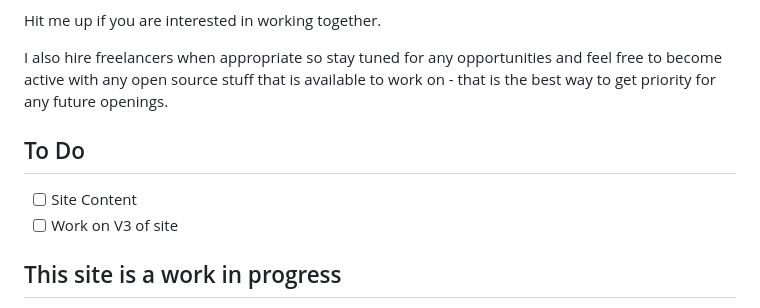
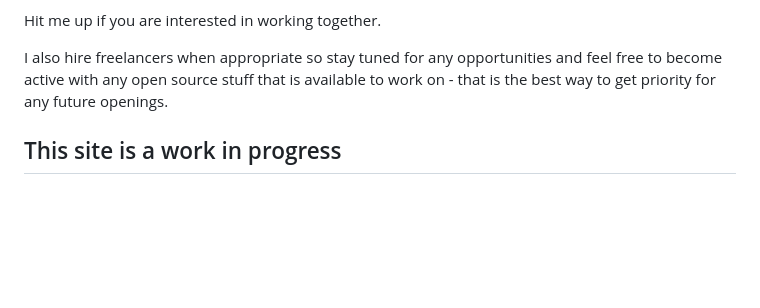
Before and after one commit to GeauxWeisbeck4/tar-heel-dev-studio-v3, a Markdown page: README.md, the part around the change. Rendered like a GitHub page; blank space fills up the shorter version.

Commit message:
Site Updates
U: Styled blog posts, edited README.md, and Added Calendly link to site

```diff
--- a/README.md
+++ b/README.md
@@ -8,11 +8,6 @@ Hit me up if you are interested in working together.
 
 I also hire freelancers when appropriate so stay tuned for any opportunities and feel free to become active with any open source stuff that is available to work on - that is the best way to get priority for any future openings.
 
-## To Do
-
-- [ ] Site Content
-- [ ] Work on V3 of site
-
 ## This site is a work in progress
 
 I am getting back into the swing of things with Tar Heel Dev Studio, so this is a work in progress. Thank you for understanding - if you have any questions, feel free to reach out to me at <andrew@geauxweisbeck4.dev>.
```
Also changed, not shown: public/assets/blog/storytelling-web-design-user.png (added), 3 other files.
